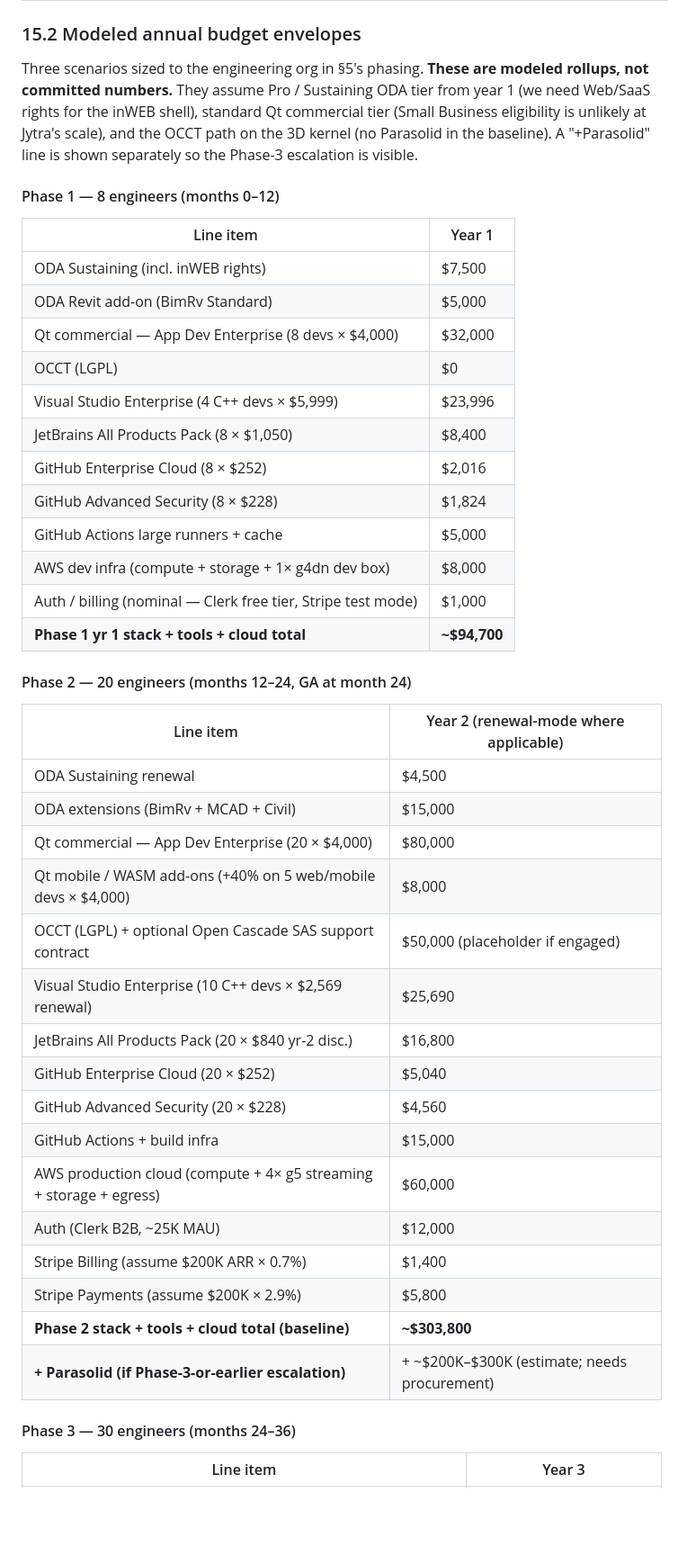
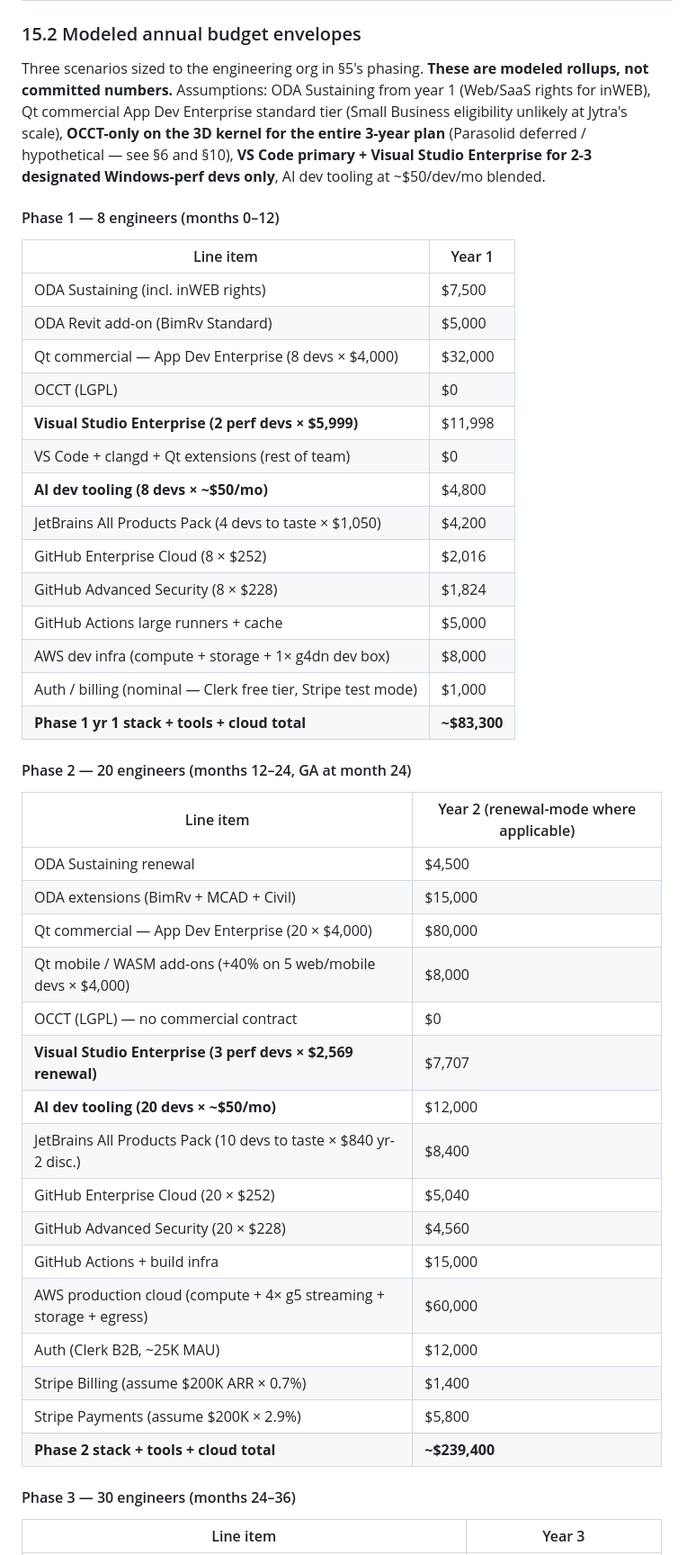
Before and after one commit to varunreddy2102/Actcad-Re-Architecture-, a Markdown page: docs/rearchitecture-plan.md, the part around one of its changes. Shown at 90% size. Rendered like a GitHub page; blank space fills up the shorter version.

```diff
--- a/docs/rearchitecture-plan.md
+++ b/docs/rearchitecture-plan.md
@@ -470,7 +472,7 @@ Per-component cost data appears inline in each §11 subsection. This section rol
 
 ### 15.2 Modeled annual budget envelopes
 
-Three scenarios sized to the engineering org in §5's phasing. **These are modeled rollups, not committed numbers.** They assume Pro / Sustaining ODA tier from year 1 (we need Web/SaaS rights for the inWEB shell), standard Qt commercial tier (Small Business eligibility is unlikely at Jytra's scale), and the OCCT path on the 3D kernel (no Parasolid in the baseline). A "+Parasolid" line is shown separately so the Phase-3 escalation is visible.
+Three scenarios sized to the engineering org in §5's phasing. **These are modeled rollups, not committed numbers.** Assumptions: ODA Sustaining from year 1 (Web/SaaS rights for inWEB), Qt commercial App Dev Enterprise standard tier (Small Business eligibility unlikely at Jytra's scale), **OCCT-only on the 3D kernel for the entire 3-year plan** (Parasolid deferred / hypothetical — see §6 and §10), **VS Code primary + Visual Studio Enterprise for 2-3 designated Windows-perf devs only**, AI dev tooling at ~$50/dev/mo blended.
 
 #### Phase 1 — 8 engineers (months 0–12)
 
@@ -480,14 +482,16 @@ Three scenarios sized to the engineering org in §5's phasing. **These are model
 | ODA Revit add-on (BimRv Standard) | $5,000 |
 | Qt commercial — App Dev Enterprise (8 devs × $4,000) | $32,000 |
 | OCCT (LGPL) | $0 |
-| Visual Studio Enterprise (4 C++ devs × $5,999) | $23,996 |
-| JetBrains All Products Pack (8 × $1,050) | $8,400 |
+| **Visual Studio Enterprise (2 perf devs × $5,999)** | $11,998 |
+| VS Code + clangd + Qt extensions (rest of team) | $0 |
+| **AI dev tooling (8 devs × ~$50/mo)** | $4,800 |
+| JetBrains All Products Pack (4 devs to taste × $1,050) | $4,200 |
 | GitHub Enterprise Cloud (8 × $252) | $2,016 |
 | GitHub Advanced Security (8 × $228) | $1,824 |
 | GitHub Actions large runners + cache | $5,000 |
 | AWS dev infra (compute + storage + 1× g4dn dev box) | $8,000 |
 | Auth / billing (nominal — Clerk free tier, Stripe test mode) | $1,000 |
-| **Phase 1 yr 1 stack + tools + cloud total** | **~$94,700** |
+| **Phase 1 yr 1 stack + tools + cloud total** | **~$83,300** |
 
 #### Phase 2 — 20 engineers (months 12–24, GA at month 24)
 
@@ -497,9 +501,10 @@ Three scenarios sized to the engineering org in §5's phasing. **These are model
 | ODA extensions (BimRv + MCAD + Civil) | $15,000 |
 | Qt commercial — App Dev Enterprise (20 × $4,000) | $80,000 |
 | Qt mobile / WASM add-ons (+40% on 5 web/mobile devs × $4,000) | $8,000 |
-| OCCT (LGPL) + optional Open Cascade SAS support contract | $50,000 (placeholder if engaged) |
-| Visual Studio Enterprise (10 C++ devs × $2,569 renewal) | $25,690 |
-| JetBrains All Products Pack (20 × $840 yr-2 disc.) | $16,800 |
+| OCCT (LGPL) — no commercial contract | $0 |
+| **Visual Studio Enterprise (3 perf devs × $2,569 renewal)** | $7,707 |
+| **AI dev tooling (20 devs × ~$50/mo)** | $12,000 |
+| JetBrains All Products Pack (10 devs to taste × $840 yr-2 disc.) | $8,400 |
 | GitHub Enterprise Cloud (20 × $252) | $5,040 |
 | GitHub Advanced Security (20 × $228) | $4,560 |
 | GitHub Actions + build infra | $15,000 |
@@ -507,8 +512,7 @@ Three scenarios sized to the engineering org in §5's phasing. **These are model
 | Auth (Clerk B2B, ~25K MAU) | $12,000 |
 | Stripe Billing (assume $200K ARR × 0.7%) | $1,400 |
 | Stripe Payments (assume $200K × 2.9%) | $5,800 |
-| **Phase 2 stack + tools + cloud total (baseline)** | **~$303,800** |
-| **+ Parasolid (if Phase-3-or-earlier escalation)** | + ~$200K–$300K (estimate; needs procurement) |
+| **Phase 2 stack + tools + cloud total** | **~$239,400** |
 
 #### Phase 3 — 30 engineers (months 24–36)
 
```
Also changed, not shown: other parts of docs/rearchitecture-plan.md (+23 -20 lines).
